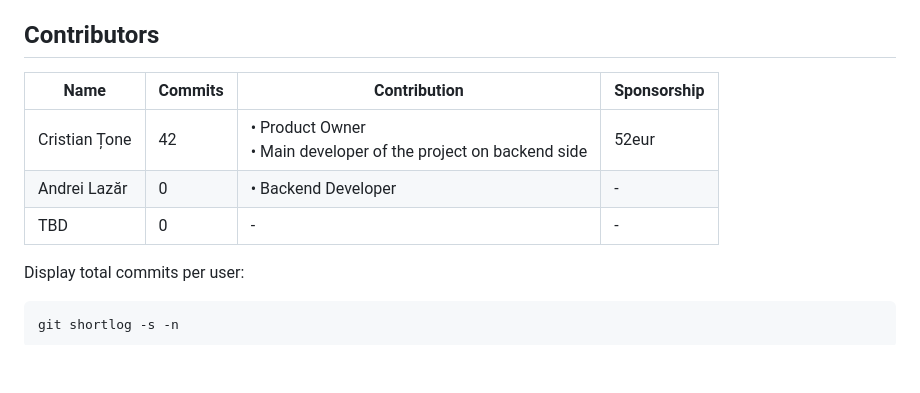
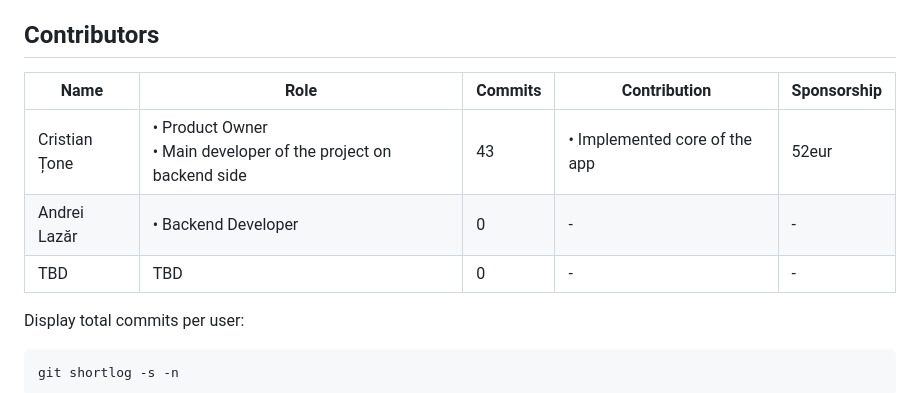
Before and after one commit to crisnct/jobshunter, a Markdown page: README.md, the part around the change. GitHub-like rendering; blank space fills up the shorter version.

````diff
--- a/README.md
+++ b/README.md
@@ -12,11 +12,11 @@ Java 21 + Spring Boot service that keeps a user profile (prompt, CV, phone, time
 - MySQL persistence managed by Liquibase.
 
 ## Contributors
-| Name          | Commits | Contribution                                                        | Sponsorship |
-|---------------|---------|---------------------------------------------------------------------| --- |
-| Cristian Țone | 42      | • Product Owner<br/>• Main developer of the project on backend side | 52eur |
-| Andrei Lazăr  | 0       | • Backend Developer                                                 | - |
-| TBD           | 0       | -                                                                   | - |
+| Name          | Role                                                                | Commits | Contribution                  | Sponsorship |
+|---------------|---------------------------------------------------------------------|---------|-------------------------------|-------------|
+| Cristian Țone | • Product Owner<br/>• Main developer of the project on backend side | 43      | • Implemented core of the app | 52eur       |
+| Andrei Lazăr  | • Backend Developer                                                 | 0       | -                             | -           |
+| TBD           |  TBD                                                                | 0       | -                             | -           |
 
 Display total commits per user:
 ```
````
